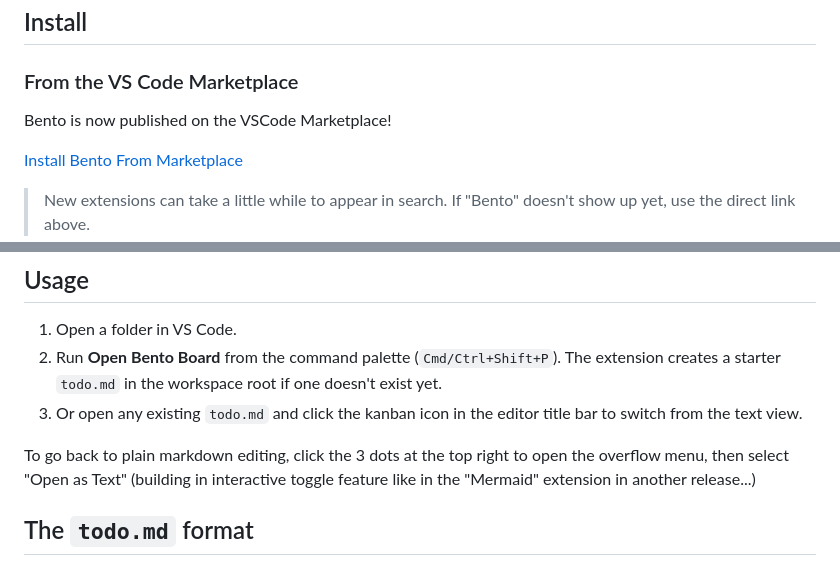
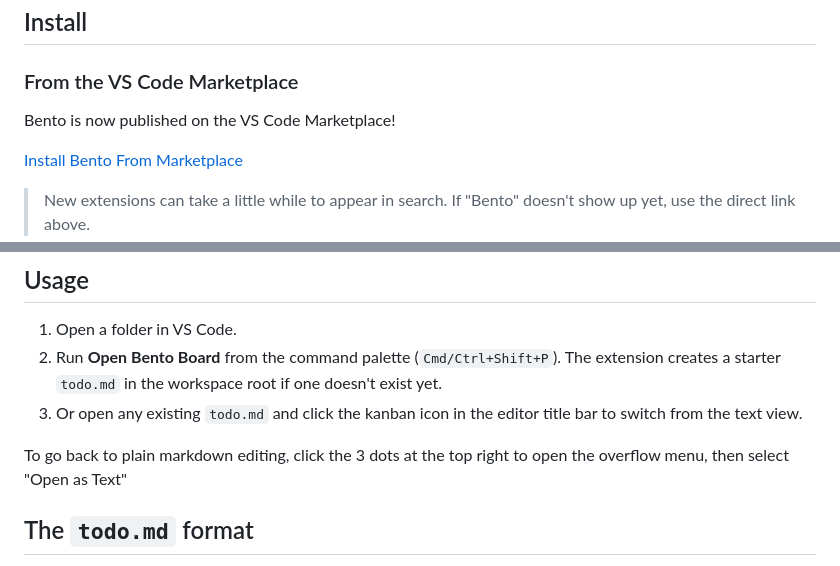
Before and after one commit to DevA-rora/Bento, a Markdown page: README.md, 2 parts joined by grey strips. GitHub-like rendering.

```diff
--- a/README.md
+++ b/README.md
@@ -25,7 +34,7 @@ So I built this really minimal Kanban board extension for VSCode. This is also e
 
 ### From the VS Code Marketplace
 
-Bento is now published on the VSCode Marketplace!
+Bento is now published on the VS Code Marketplace!
 
 [Install Bento From Marketplace](https://marketplace.visualstudio.com/items?itemName=DevArora.bento)
 > New extensions can take a little while to appear in search. If "Bento" doesn't show up yet, use the direct link above.
@@ -54,7 +63,6 @@ Then press `F5` in VS Code to launch a dev host with the extension loaded.
 3. Or open any existing `todo.md` and click the kanban icon in the editor title bar to switch from the text view.
 
 To go back to plain markdown editing, click the 3 dots at the top right to open the overflow menu, then select "Open as Text"
-(building in interactive toggle feature like in the "Mermaid" extension in another release...)
 
 ## The `todo.md` format
 
```
Also changed, not shown: other parts of README.md (+41 -2 lines), todo.md (+8 -1 lines).
